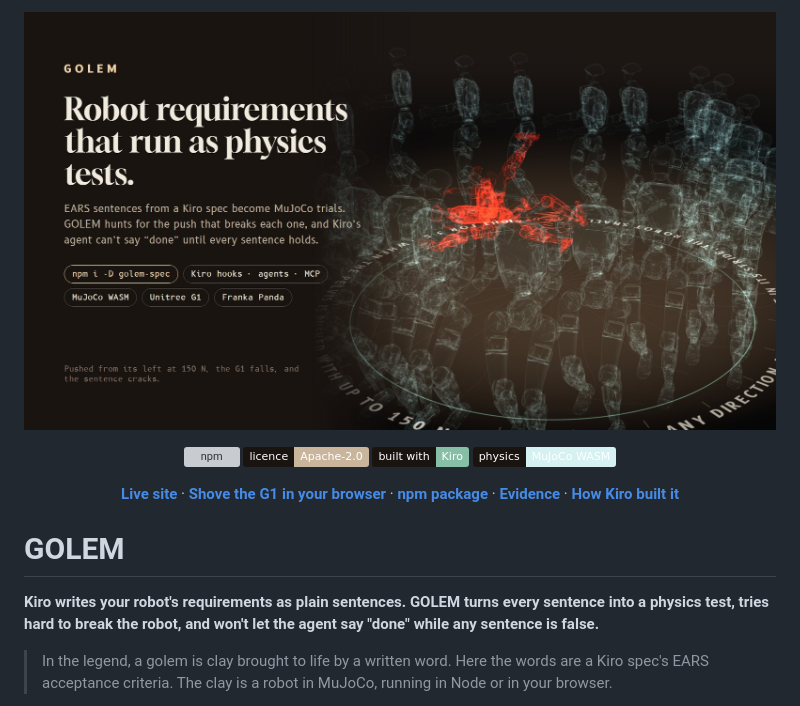
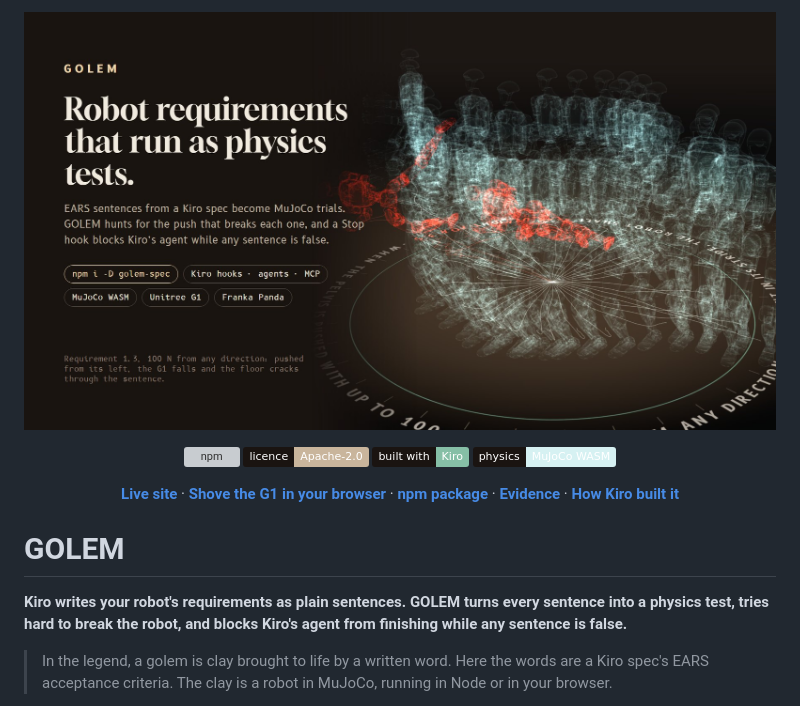
Before and after one commit to RohanGlitched/golem, a Markdown page: README.md, the part around the change. Rendered like a GitHub page; pictures changed too: docs/cover.jpg; badges without logos; grey boxes are pictures that could not be loaded.

Commit message:
README cover and hero poster from the 100 N recording; gate claim worded as what the hook does

```diff
--- a/README.md
+++ b/README.md
@@ -11,7 +11,7 @@
 
 # GOLEM
 
-**Kiro writes your robot's requirements as plain sentences. GOLEM turns every sentence into a physics test, tries hard to break the robot, and won't let the agent say "done" while any sentence is false.**
+**Kiro writes your robot's requirements as plain sentences. GOLEM turns every sentence into a physics test, tries hard to break the robot, and blocks Kiro's agent from finishing while any sentence is false.**
 
 > In the legend, a golem is clay brought to life by a written word. Here the words are a Kiro spec's EARS acceptance criteria. The clay is a robot in MuJoCo, running in Node or in your browser.
 
```
Also changed, not shown: 2 other files.
